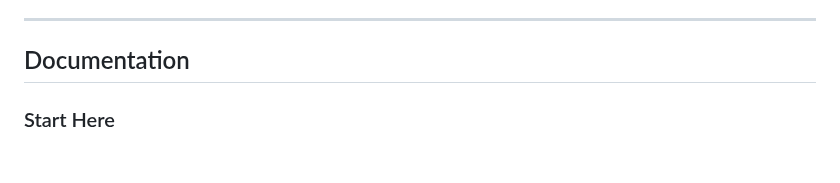
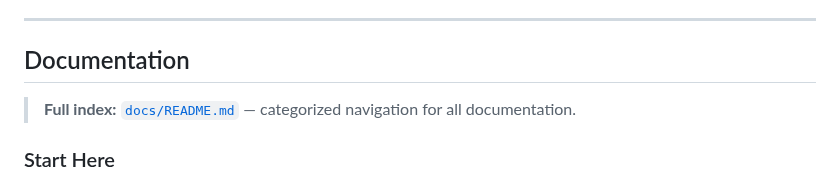
Before and after one commit to gzchenhao/open-invest, a Markdown page: README.md, the part around the change. Drawn GitHub-style; blank space fills up the shorter version.

```diff
--- a/README.md
+++ b/README.md
@@ -245,6 +245,8 @@ Test coverage spans: JSON-RPC server endpoints, client logic, end-to-end integra
 
 ## Documentation
 
+> **Full index:** [`docs/README.md`](docs/README.md) — categorized navigation for all documentation.
+
 ### Start Here
 - [OpenInvest Core Thesis](docs/OpenInvest_Core_Thesis.md) — why this project exists
 - [OpenInvest Trust Architecture](docs/OpenInvest_Trust_Architecture.md) — how the trust layer works
```
Also changed, not shown: OpenInvest_Technical_Handover_Trae_20260831.md (+19 -8 lines), docs/README.md (added, +141 -0 lines).
